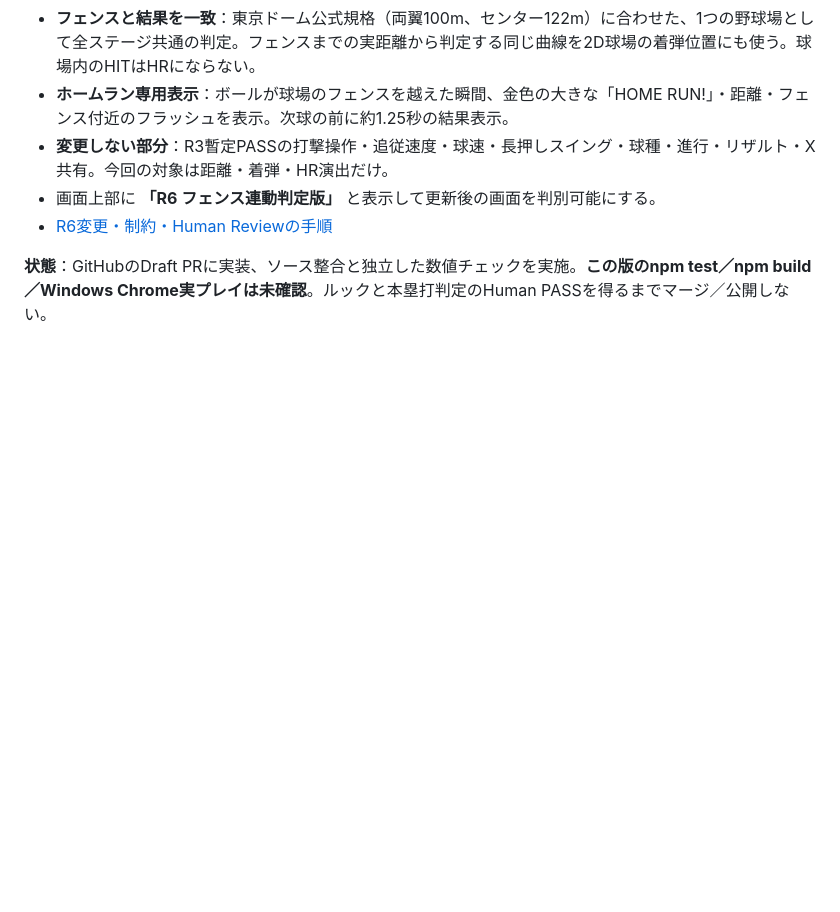
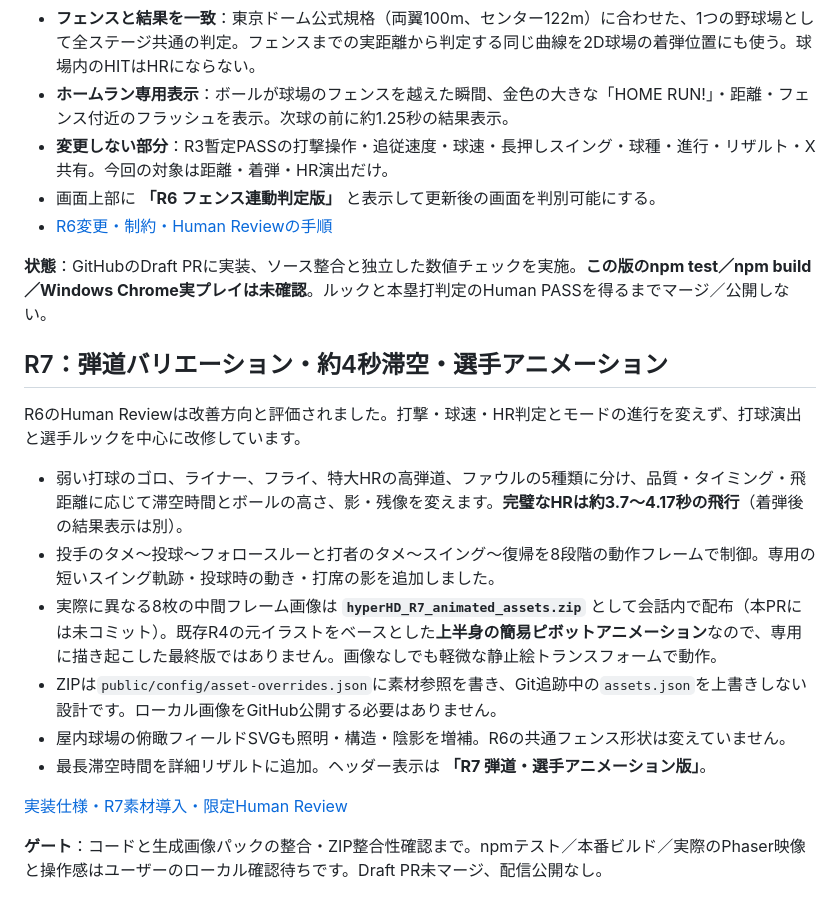
Before and after one commit to Allallan-shop/hyper-homerun-derby, a Markdown page: README.md, the part around the change. Rendered like a GitHub page; blank space fills up the shorter version.

Commit message:
docs: guide R7 interim actor pose pack and distinct ball flight review

```diff
--- a/README.md
+++ b/README.md
@@ -122,3 +122,18 @@ R5のHuman評価：見た目は近づいたが、打球距離が非現実的・*
 - [R6変更・制約・Human Reviewの手順](docs/R6_REALISTIC_LANDING.md)
 
 **状態**：GitHubのDraft PRに実装、ソース整合と独立した数値チェックを実施。**この版のnpm test／npm build／Windows Chrome実プレイは未確認**。ルックと本塁打判定のHuman PASSを得るまでマージ／公開しない。
+
+## R7：弾道バリエーション・約4秒滞空・選手アニメーション
+
+R6のHuman Reviewは改善方向と評価されました。打撃・球速・HR判定とモードの進行を変えず、打球演出と選手ルックを中心に改修しています。
+
+- 弱い打球のゴロ、ライナー、フライ、特大HRの高弾道、ファウルの5種類に分け、品質・タイミング・飛距離に応じて滞空時間とボールの高さ、影・残像を変えます。**完璧なHRは約3.7～4.17秒の飛行**（着弾後の結果表示は別）。
+- 投手のタメ～投球～フォロースルーと打者のタメ～スイング～復帰を8段階の動作フレームで制御。専用の短いスイング軌跡・投球時の動き・打席の影を追加しました。
+- 実際に異なる8枚の中間フレーム画像は **`hyperHD_R7_animated_assets.zip`** として会話内で配布（本PRには未コミット）。既存R4の元イラストをベースとした**上半身の簡易ピボットアニメーション**なので、専用に描き起こした最終版ではありません。画像なしでも軽微な静止絵トランスフォームで動作。
+- ZIPは`public/config/asset-overrides.json`に素材参照を書き、Git追跡中の`assets.json`を上書きしない設計です。ローカル画像をGitHub公開する必要はありません。
+- 屋内球場の俯瞰フィールドSVGも照明・構造・陰影を増補。R6の共通フェンス形状は変えていません。
+- 最長滞空時間を詳細リザルトに追加。ヘッダー表示は **「R7 弾道・選手アニメーション版」**。
+
+[実装仕様・R7素材導入・限定Human Review](docs/R7_FLIGHT_ACTOR_ANIMATION.md)
+
+**ゲート**：コードと生成画像パックの整合・ZIP整合性確認まで。npmテスト／本番ビルド／実際のPhaser映像と操作感はユーザーのローカル確認待ちです。Draft PR未マージ、配信公開なし。
```
